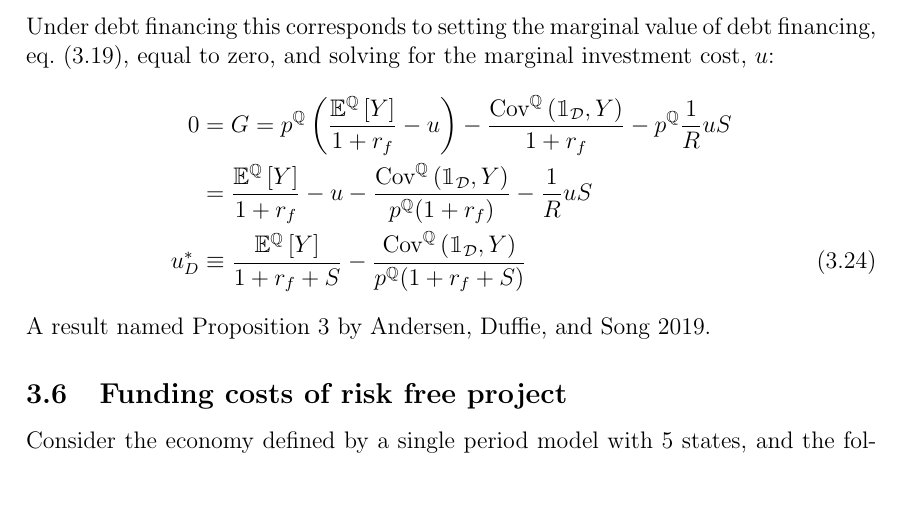
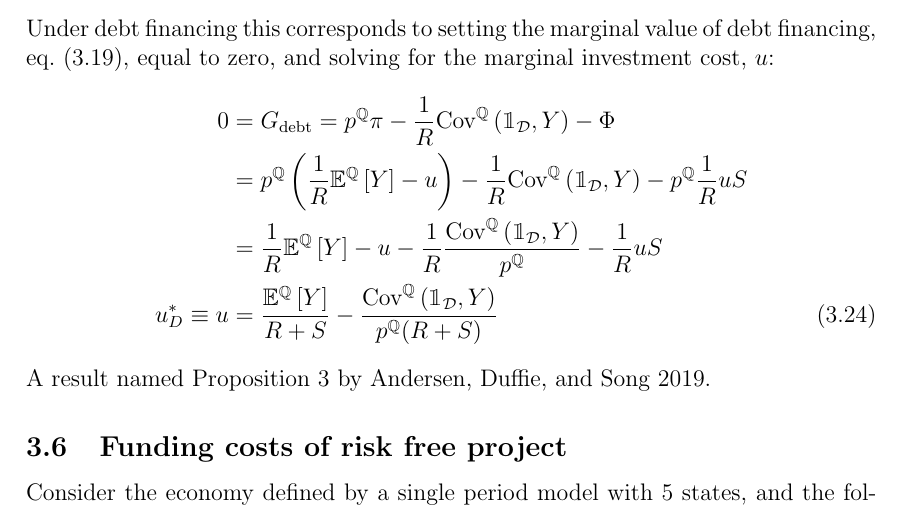
Before and after one commit to sebastianbaltser/master-thesis, a LaTeX thesis (thesis/main.tex, which reads thesis/content/body-matter/single-period-model/defining-fva.tex): part of page 20 of 31, cut so that both start at the same text. Compiled offline with pdfLaTeX.

Commit message:
Update equations' notation

```diff
--- a/thesis/content/body-matter/single-period-model/defining-fva.tex
+++ b/thesis/content/body-matter/single-period-model/defining-fva.tex
@@ -64,49 +64,52 @@
             \cref{eqn:marginal-shareholder-value-debt-financing}, equal to zero,
             and solving for the marginal investment cost, $u$:
                 \begin{align}
-                    0 &= G
+                    0 &= G_{\text{debt}}
                     =
+                        p^{\mathbb{Q}}\pi
+                        -
+                        \discountfactor
+                        \text{Cov}^{\mathbb{Q}}\left(\mathbbm{1}_{\mathcal{D}}, Y\right)
+                        -
+                        \Phi
+                        \nonumber\\
+                    &=
                         p^{\mathbb{Q}} \left(
-                            \frac{
-                                \mathbb{E}^{\mathbb{Q}}\left[Y\right]
-                            }{
-                                1 + \rfrate
-                            }
+                            \discountfactor
+                            \mathbb{E}^{\mathbb{Q}}\left[Y\right]
                             - u
                         \right)
-                        - \frac{
-                            \text{Cov}^{\mathbb{Q}}\left(\mathbbm{1}_{\mathcal{D}}, Y\right)
-                        }{
-                            1 + \rfrate
-                        }
-                        - p^{\mathbb{Q}} \discountfactor u S
+                        -
+                        \discountfactor
+                        \text{Cov}^{\mathbb{Q}}\left(\mathbbm{1}_{\mathcal{D}}, Y\right)
+                        -
+                        p^{\mathbb{Q}} \discountfactor u S
                         \nonumber\\
                     &=
+                        \discountfactor
+                        \mathbb{E}^{\mathbb{Q}}\left[Y\right]
+                        - u
+                        -
+                        \discountfactor
                         \frac{
-                            \mathbb{E}^{\mathbb{Q}}\left[Y\right]
-                        }{
-                            1 + \rfrate
-                        }
-                        - u
-                        - \frac{
                             \text{Cov}^{\mathbb{Q}}\left(\mathbbm{1}_{\mathcal{D}}, Y\right)
                         }{
                             p^{\mathbb{Q}}
-                            (1 + \rfrate)
                         }
                         - \discountfactor u S
                         \nonumber\\
                     u^{\ast}_{D}
-                    &\equiv
+                    \equiv
+                    u &=
                         \frac{
                             \mathbb{E}^{\mathbb{Q}}\left[Y\right]
                         }{
-                            1 + \rfrate + S
+                            \grossrfrate + S
                         }
                         - \frac{
                             \text{Cov}^{\mathbb{Q}}\left(\mathbbm{1}_{\mathcal{D}}, Y\right)
                         }{
-                            p^{\mathbb{Q}}(1 + \rfrate + S)
+                            p^{\mathbb{Q}}(\grossrfrate + S)
                         }
                 \end{align}
             A result named Proposition 3 by \cite{ADS2019}.
```
